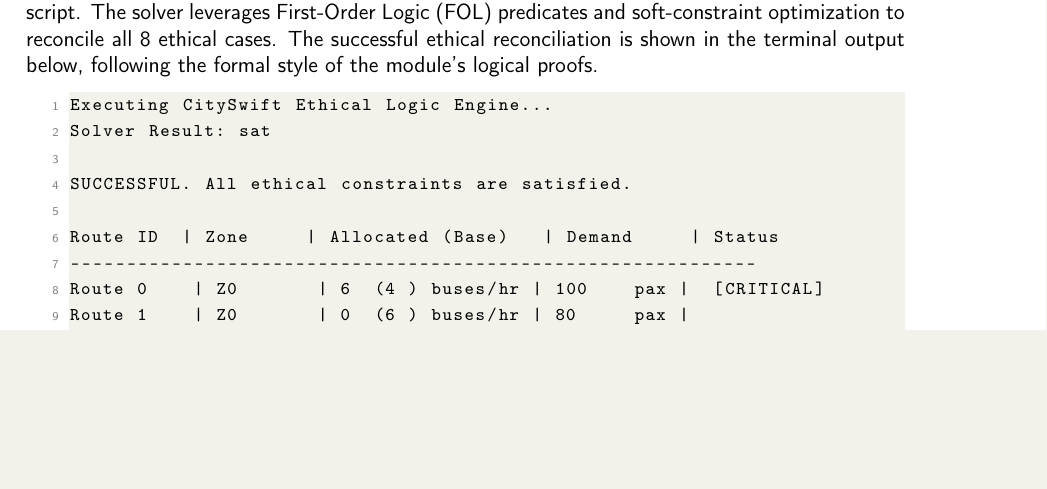
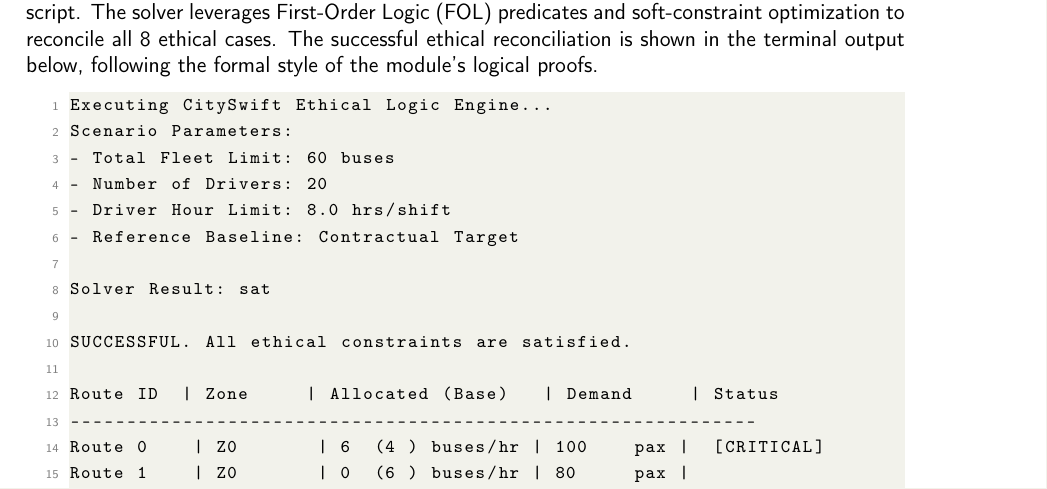
Before and after one commit to jose-r-morera/ethics-reflective-portfolio, a LaTeX thesis (report/report.tex): part of page 18 of 25 before the commit and part of page 18 of 26 after it, cut so that both start at the same text, the shorter picture padded with empty space. Compiled offline with pdfLaTeX.

Commit message:
final project update: centralized scenario parameters and verified PDF

```diff
--- a/report/report.tex
+++ b/report/report.tex
@@ -574,6 +574,12 @@
 
 \begin{lstlisting}[style=mystyle, caption={Terminal Output of CitySwift Ethical Logic Engine}]
 Executing CitySwift Ethical Logic Engine...
+Scenario Parameters:
+- Total Fleet Limit: 60 buses
+- Number of Drivers: 20
+- Driver Hour Limit: 8.0 hrs/shift
+- Reference Baseline: Contractual Target
+
 Solver Result: sat
 
 SUCCESSFUL. All ethical constraints are satisfied.
```
Also changed, not shown: report/report.pdf, report/z3_success_output.png, 7 other files.
